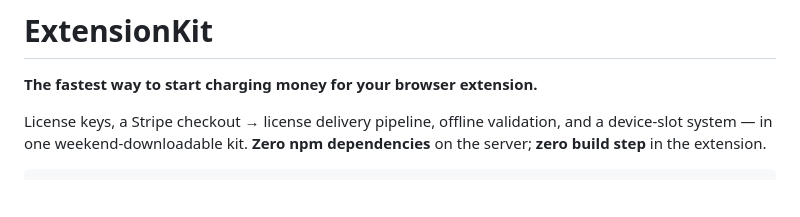
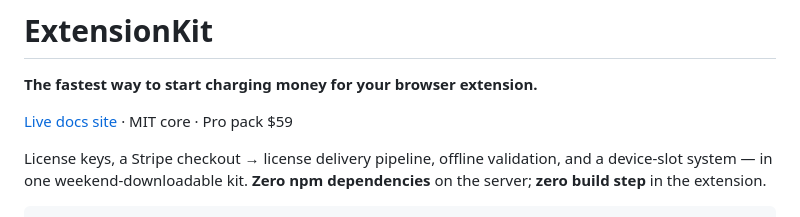
Before and after one commit to difeizheng/extensionkit, a Markdown page: README.md, the part around the change. GitHub-like rendering; blank space fills up the shorter version.

Commit message:
Link the live docs site from the README

```diff
--- a/README.md
+++ b/README.md
@@ -1,6 +1,8 @@
 # ExtensionKit
 
 **The fastest way to start charging money for your browser extension.**
+
+[Live docs site](https://difeizheng.github.io/extensionkit/) · MIT core · Pro pack $59
 
 License keys, a Stripe checkout → license delivery pipeline, offline validation, and a device-slot system — in one weekend-downloadable kit. **Zero npm dependencies** on the server; **zero build step** in the extension.
 
```
